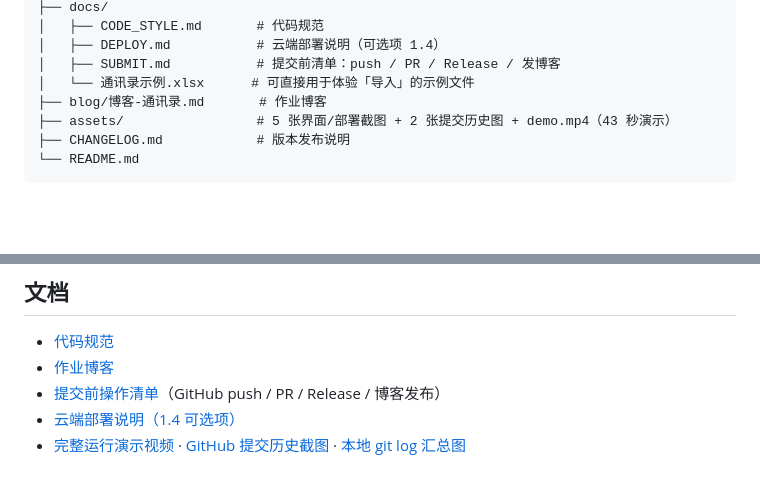
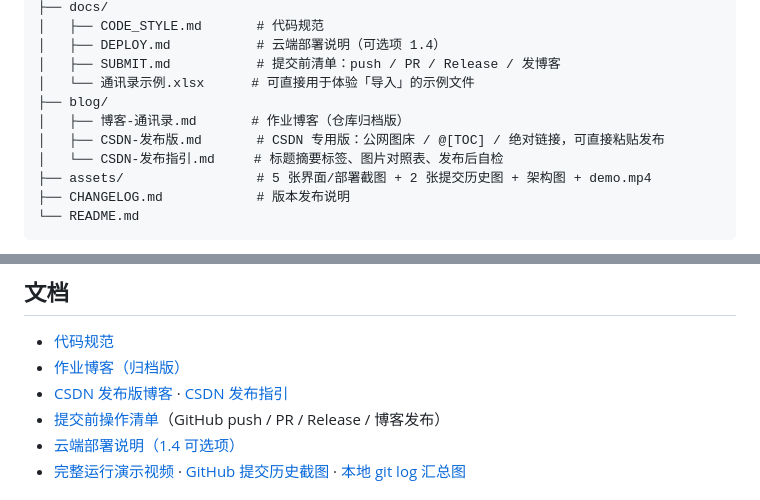
Before and after one commit to xie-yu520/contacts-address-book, a Markdown page: README.md, 2 parts joined by grey strips. Rendered like a GitHub page; blank space fills up the shorter version.

Commit message:
docs: 新增 CSDN 发布版博客与发布指引（架构图、公网图床链接、自动目录）

````diff
--- a/README.md
+++ b/README.md
@@ -54,8 +54,11 @@ python -m http.server 8080
 │   ├── DEPLOY.md           # 云端部署说明（可选项 1.4）
 │   ├── SUBMIT.md           # 提交前清单：push / PR / Release / 发博客
 │   └── 通讯录示例.xlsx      # 可直接用于体验「导入」的示例文件
-├── blog/博客-通讯录.md       # 作业博客
-├── assets/                 # 5 张界面/部署截图 + 2 张提交历史图 + demo.mp4（43 秒演示）
+├── blog/
+│   ├── 博客-通讯录.md       # 作业博客（仓库归档版）
+│   ├── CSDN-发布版.md       # CSDN 专用版：公网图床 / @[TOC] / 绝对链接，可直接粘贴发布
+│   └── CSDN-发布指引.md     # 标题摘要标签、图片对照表、发布后自检
+├── assets/                 # 5 张界面/部署截图 + 2 张提交历史图 + 架构图 + demo.mp4
 ├── CHANGELOG.md            # 版本发布说明
 └── README.md
 ```
@@ -89,7 +92,8 @@ node test/excel.spec.js
 ## 文档
 
 - [代码规范](docs/CODE_STYLE.md)
-- [作业博客](blog/博客-通讯录.md)
+- [作业博客（归档版）](blog/博客-通讯录.md)
+- [CSDN 发布版博客](blog/CSDN-发布版.md) · [CSDN 发布指引](blog/CSDN-发布指引.md)
 - [提交前操作清单](docs/SUBMIT.md)（GitHub push / PR / Release / 博客发布）
 - [云端部署说明（1.4 可选项）](docs/DEPLOY.md)
 - [完整运行演示视频](assets/demo.mp4) · [GitHub 提交历史截图](assets/git_commits.png) · [本地 git log 汇总图](assets/git_log_summary.png)
````
Also changed, not shown: blog/CSDN-发布指引.md (added, +126 -0 lines), blog/CSDN-发布版.md (added, +507 -0 lines), docs/SUBMIT.md (+23 -16 lines), assets/architecture.png (added).
